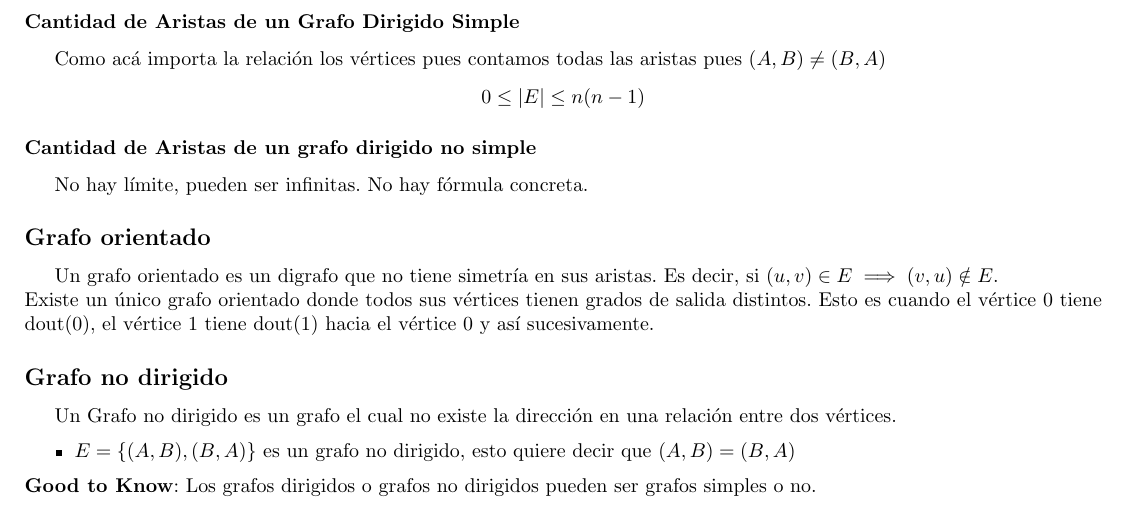
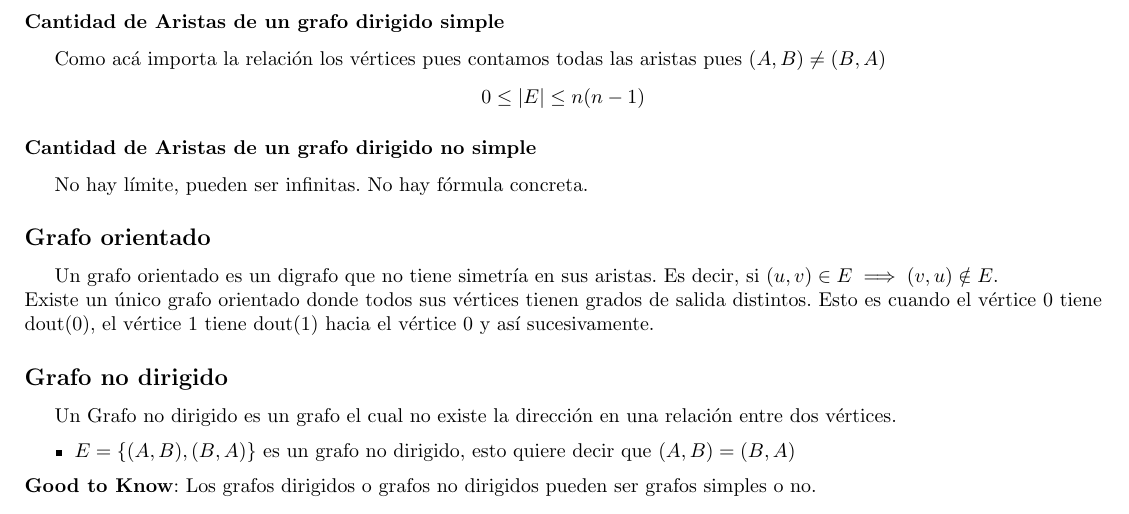
Before and after one commit to tomihq/tda, a LaTeX CV (resumen.tex): part of page 6 of 48, cut so that both start at the same text. Compiled offline with pdfLaTeX.

Commit message:
add: titulos

```diff
--- a/resumen.tex
+++ b/resumen.tex
@@ -123,7 +123,7 @@ En un Grafo Dirigido, el grado de un vértice se calcula como $deg(v) = indeg(v)
 \begin{itemize}
     \item $E = \{(A,B)_{\rightarrow}, (B, A)_{\leftarrow}, (A, C)_{\rightarrow} \}$ es un grafo dirigido. Siendo indeg(A) = 1, outdeg(A) = 2 $\implies deg(A) = 3$
 \end{itemize}
-\subsubsection*{Cantidad de Aristas de un Grafo Dirigido Simple}
+\subsubsection*{Cantidad de Aristas de un grafo dirigido simple}
 Como acá importa la relación los vértices pues contamos todas las aristas pues $(A,B) \neq (B,A)$ \[0 \leq |E| \leq n(n-1)\]
 \subsubsection*{Cantidad de Aristas de un grafo dirigido no simple}
 No hay límite, pueden ser infinitas. No hay fórmula concreta.
```
